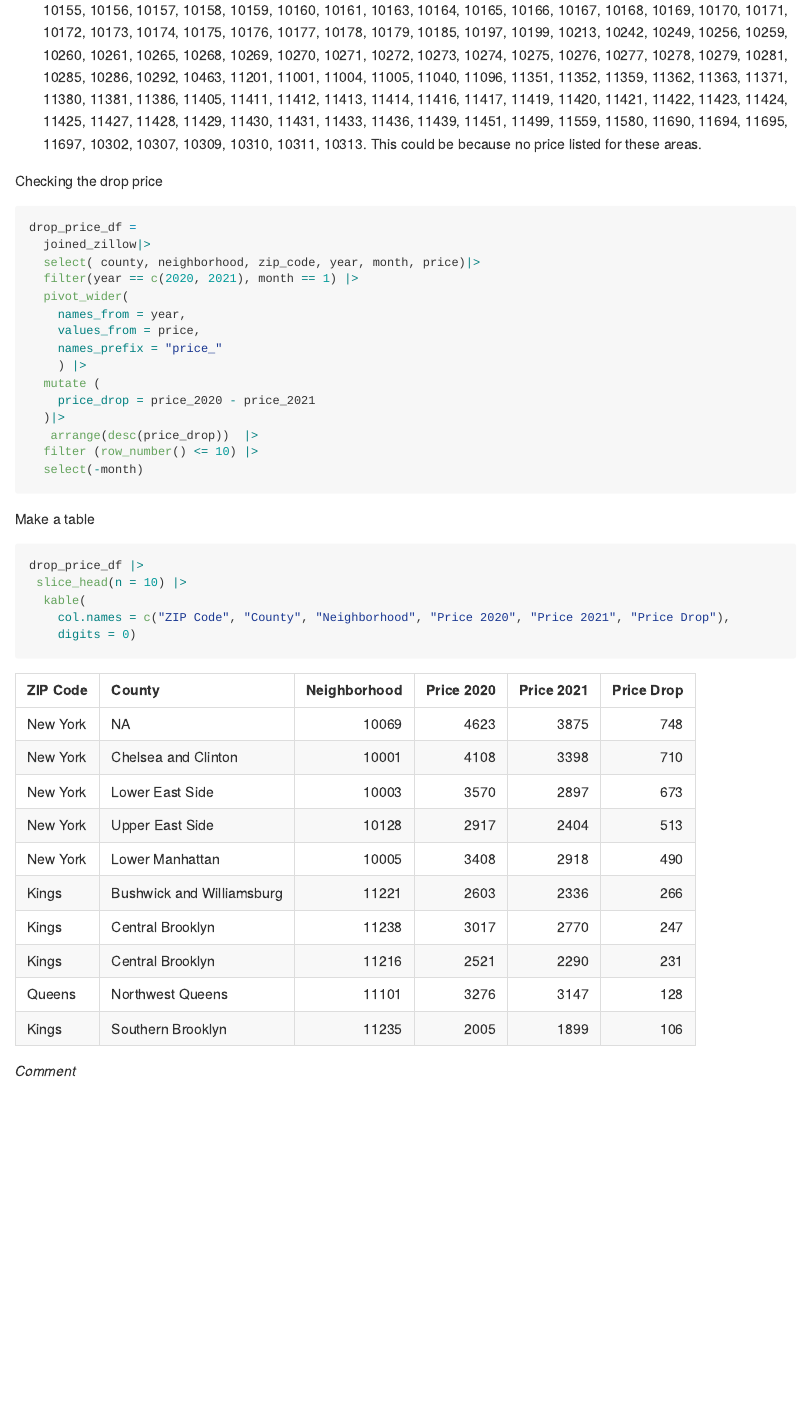
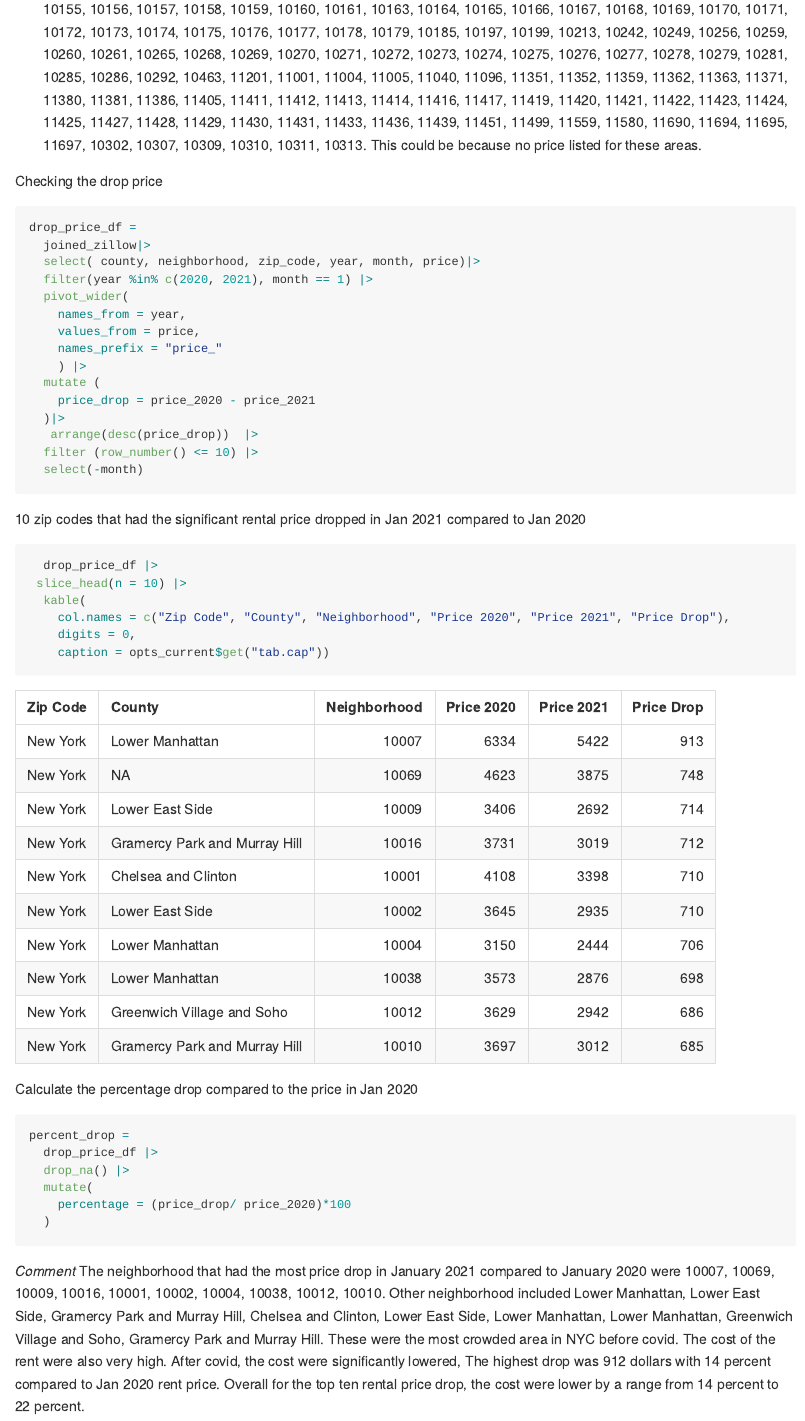
Before and after one commit to Khue-nguyen08/p8105_hw2_nnk2114, an R Markdown document (p8105_hw2.Rmd): the page in a window 1100 px wide, from 5720 px down before the commit and from 5600 px down after it, so that both start at the same text. Rendered offline with R 4.5, knitr and Pandoc, with nearby package versions; long lines of code are wrapped; column names are cleaned by a stand-in for the janitor package.

Commit message:
Added comments

````diff
--- a/p8105_hw2.Rmd
+++ b/p8105_hw2.Rmd
@@ -238,7 +232,7 @@ Checking the drop price
 drop_price_df =
   joined_zillow|>
   select( county, neighborhood, zip_code, year, month, price)|>
-  filter(year == c(2020, 2021), month == 1) |>
+  filter(year %in% c(2020, 2021), month == 1) |>
   pivot_wider(
     names_from = year,
     values_from = price,
@@ -253,13 +247,29 @@ drop_price_df =
 
 ```
 
-Make a table
+ 10 zip codes that had the significant rental price dropped in Jan 2021 compared to Jan 2020
 ```{r}
-drop_price_df |>
+  drop_price_df |>
  slice_head(n = 10) |>
   kable(
-    col.names = c("ZIP Code", "County", "Neighborhood", "Price 2020", "Price 2021", "Price Drop"),
-    digits = 0)
+    col.names = c("Zip Code", "County", "Neighborhood", "Price 2020", "Price 2021", "Price Drop"),
+    digits = 0,
+    caption = opts_current$get("tab.cap"))
+```
+
+Calculate the percentage drop compared to the price in Jan 2020
+
+```{r}
+percent_drop =
+  drop_price_df |>
+  drop_na() |>
+  mutate(
+    percentage = (price_drop/ price_2020)*100
+  )
 ```
 
 *Comment*
+ The neighborhood that had the most price drop in January 2021 compared to January 2020 were `r format( drop_price_df|> pull(zip_code[1]), scientific = FALSE)`.
+ Other neighborhood included `r drop_price_df |> drop_na () |> pull(unique(neighborhood))`. These were the most crowded area in NYC before covid. The cost of the rent were also very high. After covid, the cost were significantly lowered,
+ The highest drop was `r drop_price_df$price_drop[1]|> as.integer()` dollars with `r percent_drop$percentage[1]|> as.integer()` percent compared to Jan 2020 rent price.
+ Overall for the top ten rental price drop, the cost were lower by a range from  `r percent_drop$percentage |> min()|> as.integer()` percent to `r percent_drop$percentage |> max()|> as.integer()` percent.
````
Also changed, not shown: p8105_hw2.md, p8105_hw2.Rmd (12 more changed lines).
